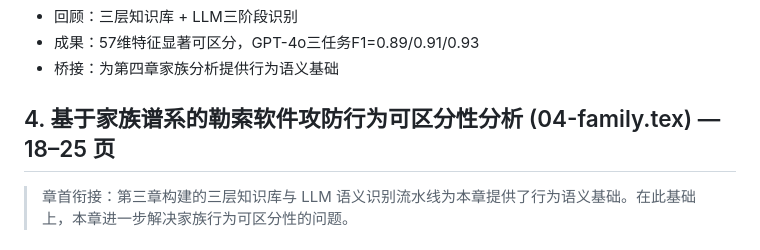
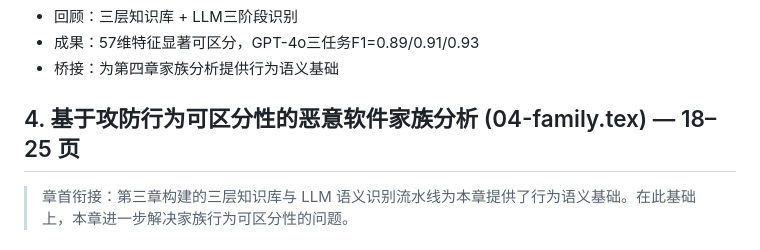
Before and after one commit to pa-jesusf/paper_agent, a Markdown page: pipeline/notes/outline.md, the part around the change. Drawn GitHub-style.

```diff
--- a/pipeline/notes/outline.md
+++ b/pipeline/notes/outline.md
@@ -84,7 +84,7 @@
 - 成果：57维特征显著可区分，GPT-4o三任务F1=0.89/0.91/0.93
 - 桥接：为第四章家族分析提供行为语义基础
 
-## 4. 基于家族谱系的勒索软件攻防行为可区分性分析 (04-family.tex) — 18–25 页
+## 4. 基于攻防行为可区分性的恶意软件家族分析 (04-family.tex) — 18–25 页
 > 章首衔接：第三章构建的三层知识库与 LLM 语义识别流水线为本章提供了行为语义基础。在此基础上，本章进一步解决家族行为可区分性的问题。
 ### 4.1 问题分析
 - 4.1.1 恶意软件家族行为分析的研究背景
```
